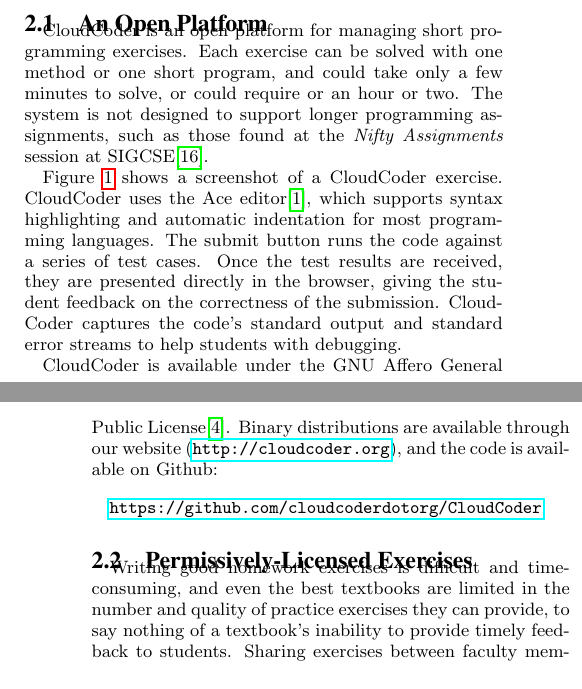
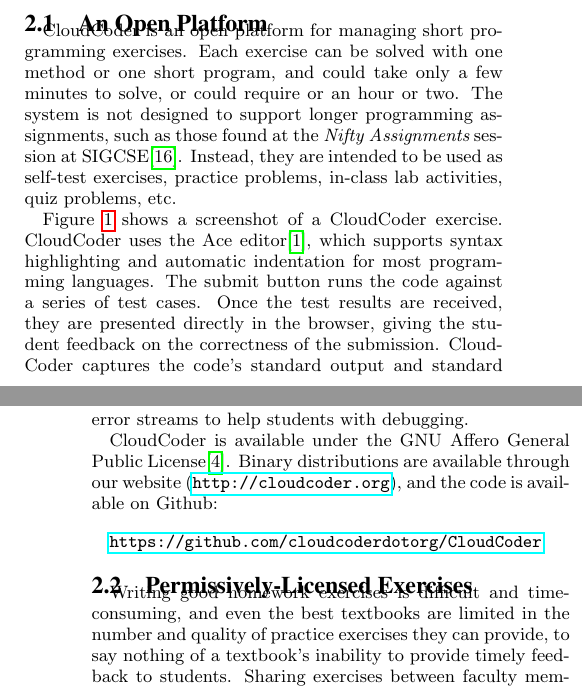
Before and after one commit to daveho/icer2013, a LaTeX paper (paper/paper.tex): two parts of the columns of pages 1 and 3 of 5 before the commit and two parts of the columns of pages 1 and 2 of 5 after it, joined at a grey line, cut so that both start at the same text. Compiled offline with pdfLaTeX.

Commit message:
more small edits

```diff
--- a/paper/paper.tex
+++ b/paper/paper.tex
@@ -273,6 +273,8 @@
 or an hour or two.  The system is not designed to support longer
 programming assignments, such as those found at the {\em Nifty
 Assignments} session at SIGCSE\cite{Parlante:2013:NA:2445196.2445356}.
+Instead, they are intended to be used as self-test exercises,
+practice problems, in-class lab activities, quiz problems, etc.
 
 Figure~\ref{screenshot} shows a screenshot of a CloudCoder exercise.
 CloudCoder uses the Ace editor\cite{ace}, which supports
@@ -306,7 +308,6 @@
 
 \vspace*{3mm}
 \url{https://github.com/cloudcoderdotorg/CloudCoder}
-\vspace*{3mm}
 
 % The editor window
 
```
